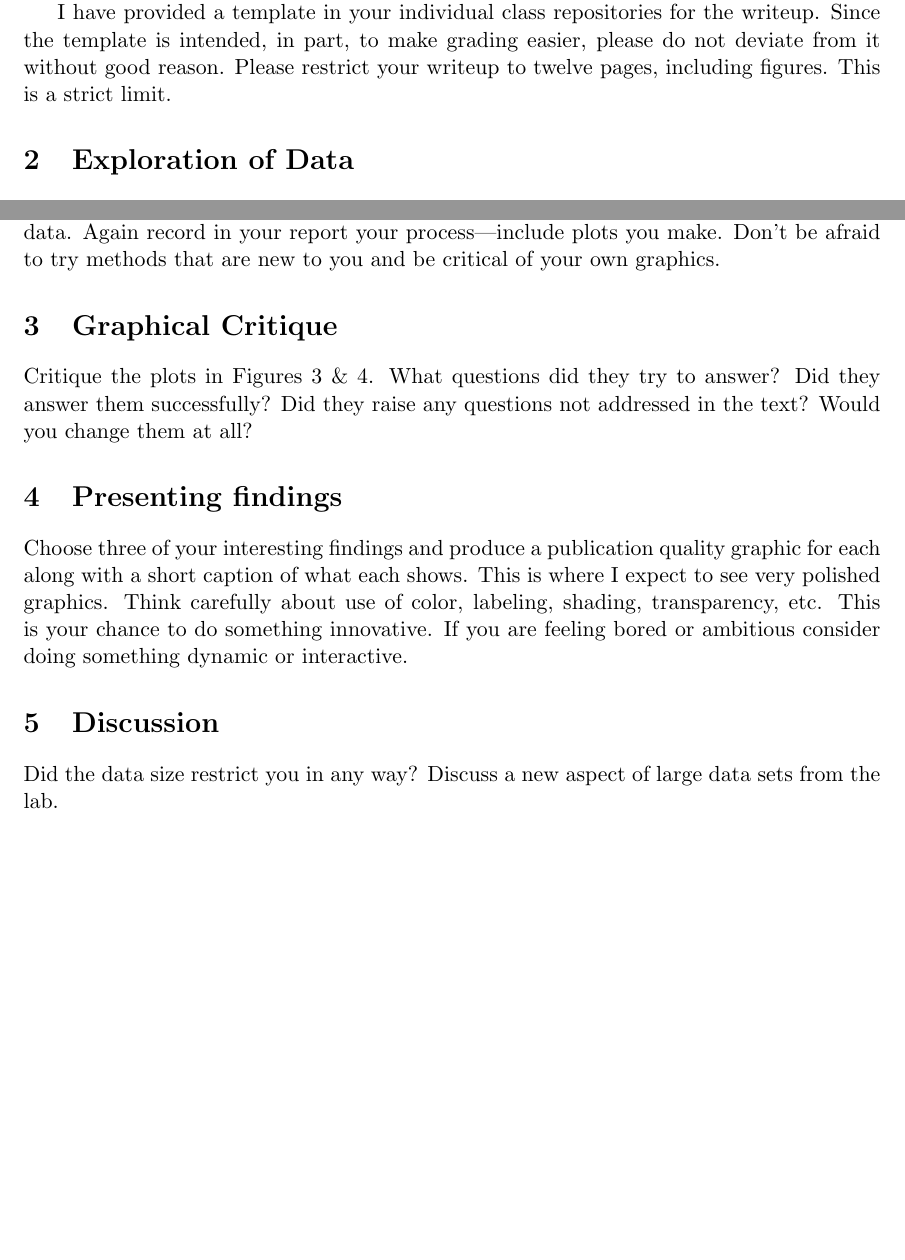
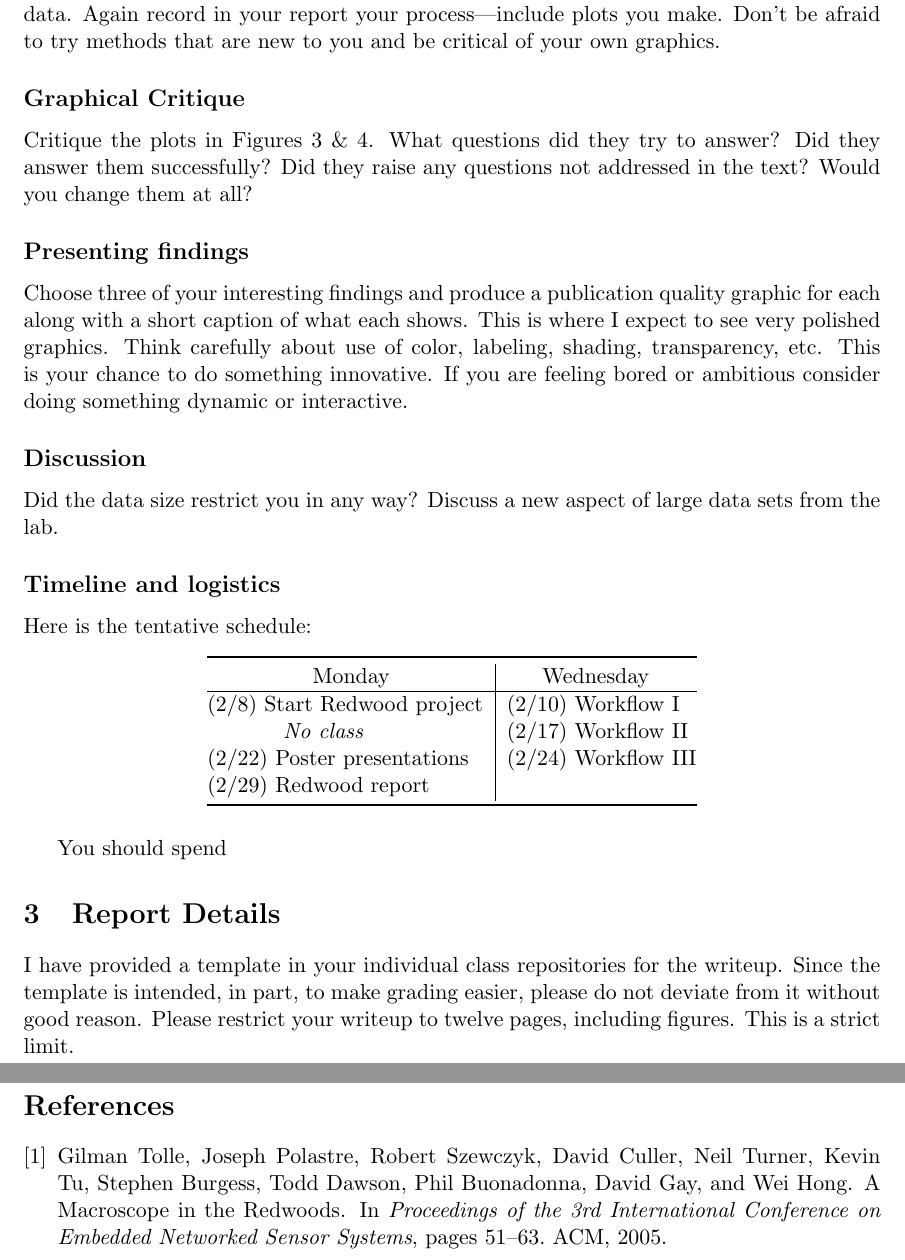
Before and after one commit to jarrodmillman/stat222-spring2016, a LaTeX document (projects/redwood/redwood.tex): two parts of pages 1 and 2 of 2 before the commit and two parts of pages 2 and 3 of 3 after it, joined at a grey line, cut so that both start at the same text, the shorter picture padded with empty space. Compiled offline with pdfLaTeX.

```diff
--- a/projects/redwood/redwood.tex
+++ b/projects/redwood/redwood.tex
@@ -46,9 +59 @@
-\texttt{here}. You should read this paper before doing the lab and understand
-the source of the data.
 
-I have provided a template in your individual class repositories for the
-writeup. Since the template is intended, in part, to make grading easier,
-please do not deviate from it without good reason.  Please restrict your
-writeup to twelve pages, including figures. This is a strict limit.
-
-\section{Exploration of Data}
@@ -84,14 +82,14 @@
 your process---include plots you make. Don't be afraid to try methods that are
 new to you and be critical of your own graphics.
 
-\section{Graphical Critique}
+\subsection*{Graphical Critique}
 
 Critique the plots in Figures 3 \& 4. What questions did they try to answer?
 Did they answer them successfully? Did they raise any questions not addressed
 in the text? Would you change them at all?
 
 
-\section{Presenting findings}
+\subsection*{Presenting findings}
 
 Choose three of your interesting findings and produce a publication quality
 graphic for each along with a short caption of what each shows. This is where I
@@ -101,9 +99,40 @@
 dynamic or interactive.
 
 
-\section{Discussion}
+\subsection*{Discussion}
 
 Did the data size restrict you in any way? Discuss a new aspect of large data
 sets from the lab.
 
+\subsection*{Timeline and logistics}
+
+Here is the tentative schedule:
+
+\begin{table}[h]
+\centering
+\begin{tabular}{@{}l|l@{}}
+\toprule
+\multicolumn{1}{c|}{Monday} & \multicolumn{1}{c}{Wednesday} \\
+\hline
+(2/8) Start Redwood project   & (2/10) Workflow I \\
+\emph{\hspace{12mm} No class} & (2/17) Workflow II \\
+(2/22) Poster presentations   & (2/24) Workflow III \\
+(2/29) Redwood report         & \\
+\bottomrule
+\end{tabular}
+\end{table}
+
+You should spend
+
+\section{Report Details}
+
+I have provided a template in your individual class repositories for the
+writeup. Since the template is intended, in part, to make grading easier,
+please do not deviate from it without good reason.  Please restrict your
+writeup to twelve pages, including figures. This is a strict limit.
+
+
+\bibliographystyle{plain}
+\bibliography{redwood}
+
 \end{document}
```
Also changed, not shown: projects/redwood/redwood.bib (added, +8 -0 lines), cal.pdf, projects/redwood/Makefile, projects/redwood/redwood.bbl (added), projects/redwood/redwood.pdf, syllabus.pdf, projects/redwood/redwood.tex (24 more changed lines), 7 other files.
